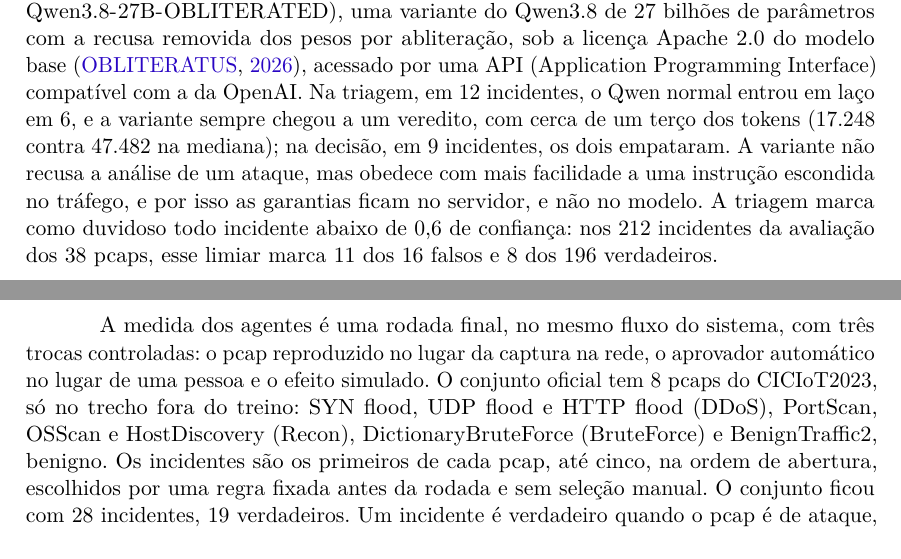
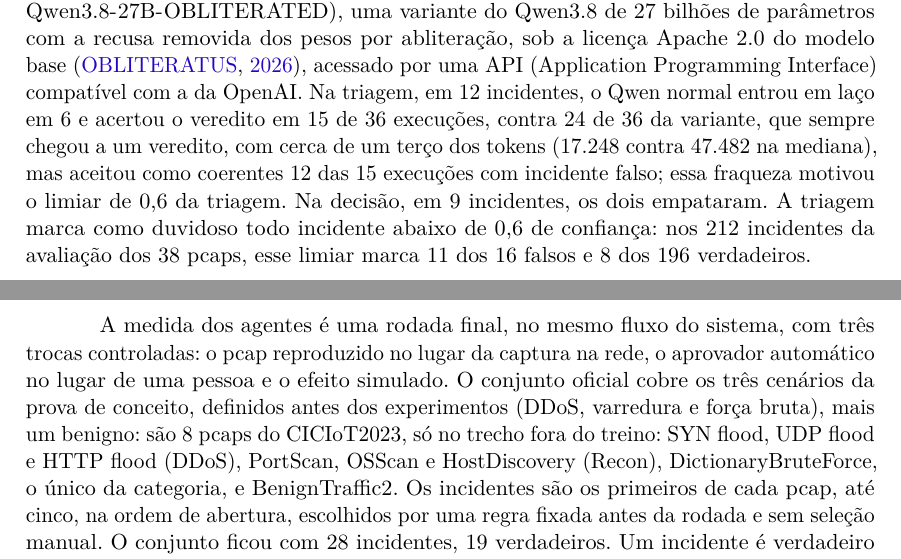
Before and after one commit to stermiix/SentryIoT, a LaTeX thesis (artigo/latex/artigo.tex, which reads artigo/latex/secoes/3-metodologia.tex): two parts of pages 10 and 12 of 20, joined at a grey line, cut so that both start at the same text. Compiled offline with pdfLaTeX.

Commit message:
Revisão por pares: critério dos 8 pcaps, comparação dos modelos com o acerto da triagem e o limiar, triagem qualificada no Resumo e no Abstract, sem duas afirmações sem evidência

```diff
--- a/artigo/latex/secoes/3-metodologia.tex
+++ b/artigo/latex/secoes/3-metodologia.tex
@@ -73,7 +73,7 @@
 
 O encadeamento dos agentes fica em código, num orquestrador que não é um quarto agente (Figura~\ref{fig:arquitetura}): ele chama a triagem, filtra os endereços do veredito, chama a decisão, espera a aprovação no log e chama a execução. A decisão coordena o incidente: aceita ou descarta o veredito da triagem, propõe a ação e, se o efeito verificado mostrar que ela não resolveu, propõe outra, em até três tentativas. Por raciocinar sobre o incidente inteiro e escolher a resposta, a decisão é o agente que mais ganha com um modelo maior, e por isso é o único pensado para poder rodar em um modelo de fronteira; a triagem e a execução precisam dos endereços e ficam sempre no modelo local.
 
-Os três agentes rodam em um modelo local, o qwen3.8-27c (\nolinkurl{OBLITERATUS/Qwen3.8-27B-OBLITERATED}), uma variante do Qwen3.8 de 27 bilhões de parâmetros com a recusa removida dos pesos por abliteração, sob a licença Apache 2.0 do modelo base \cite{obliteratus2026}, acessado por uma API (Application Programming Interface) compatível com a da OpenAI. Na triagem, em 12 incidentes, o Qwen normal entrou em laço em 6, e a variante sempre chegou a um veredito, com cerca de um terço dos tokens (17.248 contra 47.482 na mediana); na decisão, em 9 incidentes, os dois empataram. A variante não recusa a análise de um ataque, mas obedece com mais facilidade a uma instrução escondida no tráfego, e por isso as garantias ficam no servidor, e não no modelo. A triagem marca como duvidoso todo incidente abaixo de 0,6 de confiança: nos 212 incidentes da avaliação dos 38 pcaps, esse limiar marca 11 dos 16 falsos e 8 dos 196 verdadeiros.
+Os três agentes rodam em um modelo local, o qwen3.8-27c (\nolinkurl{OBLITERATUS/Qwen3.8-27B-OBLITERATED}), uma variante do Qwen3.8 de 27 bilhões de parâmetros com a recusa removida dos pesos por abliteração, sob a licença Apache 2.0 do modelo base \cite{obliteratus2026}, acessado por uma API (Application Programming Interface) compatível com a da OpenAI. Na triagem, em 12 incidentes, o Qwen normal entrou em laço em 6 e acertou o veredito em 15 de 36 execuções, contra 24 de 36 da variante, que sempre chegou a um veredito, com cerca de um terço dos tokens (17.248 contra 47.482 na mediana), mas aceitou como coerentes 12 das 15 execuções com incidente falso; essa fraqueza motivou o limiar de 0,6 da triagem. Na decisão, em 9 incidentes, os dois empataram. A triagem marca como duvidoso todo incidente abaixo de 0,6 de confiança: nos 212 incidentes da avaliação dos 38 pcaps, esse limiar marca 11 dos 16 falsos e 8 dos 196 verdadeiros.
 
 Na PoC, o modelo é servido por um servidor de inferência de outra organização, fora da rede da equipe, e o que passa por ele são pcaps de teste, públicos ou gravados pela equipe em laboratório. Numa implantação, o modelo fica dentro da rede atendida: ao contrário de um modelo comercial na nuvem, ele não cobra por chamada nem envia para fora os dados do incidente, e o custo passa a ser o hardware que o executa.
 
@@ -94,7 +94,7 @@
 
 Nos experimentos, as propostas de risco alto passam por um aprovador automático com regra fixa, aplicada nesta ordem: rejeita a ação nova, a que o gabarito não aceita, a que atinge um alvo protegido e a que mira o papel errado (a origem precisa ser o atacante, e o destino, um destino do incidente); aprova as demais. O tempo até a remediação vai da primeira janela do ataque à primeira ação aplicada, sem o tempo de uma pessoa aprovar e supondo que a triagem começa quando o incidente abre, porque na rodada os agentes rodaram em fila. O custo é medido em tokens. A segurança do servidor MCP é avaliada por testes de tool poisoning e de defesa em profundidade, que supõem um agente que obedece à instrução maliciosa ao pé da letra e conferem que o servidor não cede, com três lacunas conhecidas marcadas como falhas esperadas; o experimento com o próprio modelo, que mediria se ele cai em uma isca, não foi feito.
 
-A medida dos agentes é uma rodada final, no mesmo fluxo do sistema, com três trocas controladas: o pcap reproduzido no lugar da captura na rede, o aprovador automático no lugar de uma pessoa e o efeito simulado. O conjunto oficial tem 8 pcaps do CICIoT2023, só no trecho fora do treino: SYN flood, UDP flood e HTTP flood (DDoS), PortScan, OSScan e HostDiscovery (Recon), DictionaryBruteForce (BruteForce) e BenignTraffic2, benigno. Os incidentes são os primeiros de cada pcap, até cinco, na ordem de abertura, escolhidos por uma regra fixada antes da rodada e sem seleção manual. O conjunto ficou com 28 incidentes, 19 verdadeiros. Um incidente é verdadeiro quando o pcap é de ataque, alguma janela dele tem quadro de um dos sete atacantes do dataset e a categoria é a do pcap, com DDoS e DoS contados como uma família.
+A medida dos agentes é uma rodada final, no mesmo fluxo do sistema, com três trocas controladas: o pcap reproduzido no lugar da captura na rede, o aprovador automático no lugar de uma pessoa e o efeito simulado. O conjunto oficial cobre os três cenários da prova de conceito, definidos antes dos experimentos (DDoS, varredura e força bruta), mais um benigno: são 8 pcaps do CICIoT2023, só no trecho fora do treino: SYN flood, UDP flood e HTTP flood (DDoS), PortScan, OSScan e HostDiscovery (Recon), DictionaryBruteForce, o único da categoria, e BenignTraffic2. Os incidentes são os primeiros de cada pcap, até cinco, na ordem de abertura, escolhidos por uma regra fixada antes da rodada e sem seleção manual. O conjunto ficou com 28 incidentes, 19 verdadeiros. Um incidente é verdadeiro quando o pcap é de ataque, alguma janela dele tem quadro de um dos sete atacantes do dataset e a categoria é a do pcap, com DDoS e DoS contados como uma família.
 
 Cada incidente roda três vezes, com o modelo em temperatura 0 e semente 7; como as repetições não são independentes, a unidade de análise é o incidente, com intervalos de confiança de 95\%. A triagem é certa quando marca como coerente um incidente verdadeiro e como duvidoso ou ruído um falso, e o atacante que ela aponta é comparado, pelo teste exato de McNemar, com a primeira origem do incidente, que é o que o classificador sozinho daria. Mede-se ainda se algum endereço IP (Internet Protocol) ou MAC chegou ao agente de decisão e se alguma ação atingiu um endereço protegido.
 
```
Also changed, not shown: artigo/latex/secoes/2-referencial.tex (+1 -1 lines), artigo/latex/secoes/abstract.tex (+1 -1 lines), artigo/latex/secoes/resumo.tex (+1 -1 lines).
